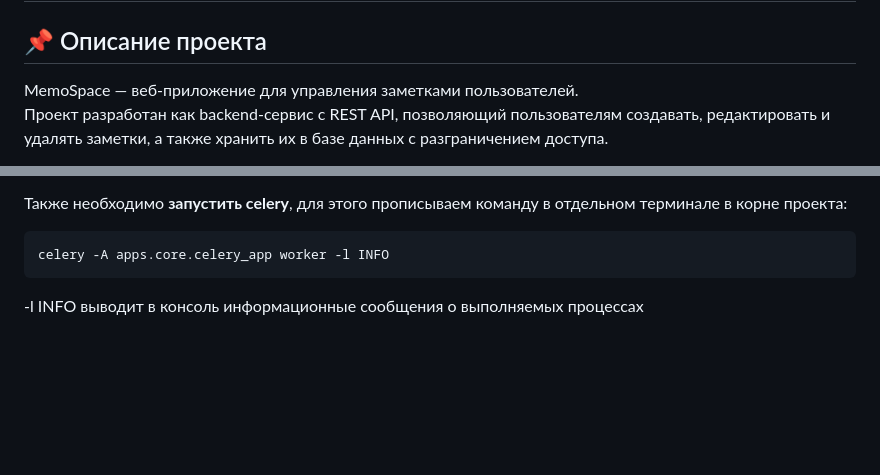
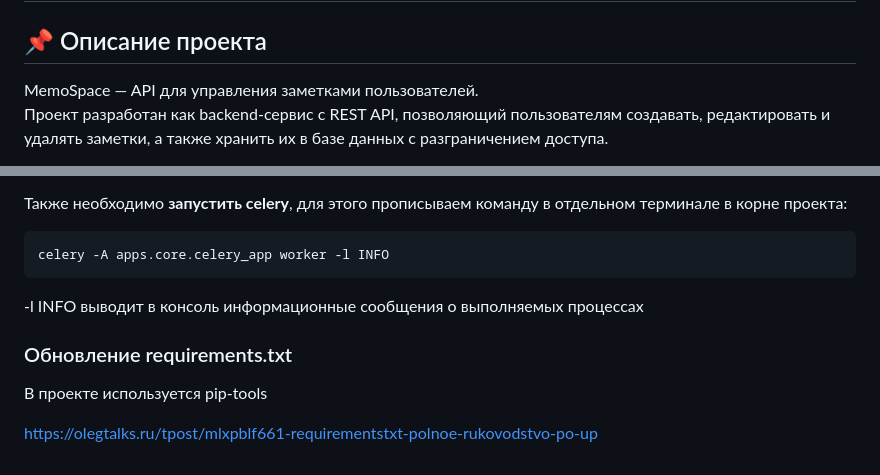
Before and after one commit to AlexGitHub21/MemoSpace, a Markdown page: README.md, 2 parts joined by grey strips. Drawn GitHub-style; blank space fills up the shorter version.

````diff
--- a/README.md
+++ b/README.md
@@ -2,7 +2,7 @@
 
 ## 📌 Описание проекта
 
-MemoSpace — веб-приложение для управления заметками пользователей.
+MemoSpace — API для управления заметками пользователей.
 Проект разработан как backend-сервис с REST API, позволяющий пользователям создавать, редактировать и удалять заметки, а также хранить их в базе данных с разграничением доступа.
 
 Реализована регистрация и авторизация пользователей с использованием JWT, а также защита данных и бизнес-логика на сервере.
@@ -112,3 +112,8 @@ redis-server
 celery -A apps.core.celery_app worker -l INFO
 ```
 -l INFO выводит в консоль информационные сообщения о выполняемых процессах
+
+### Обновление requirements.txt
+В проекте используется pip-tools
+
+https://olegtalks.ru/tpost/mlxpblf661-requirementstxt-polnoe-rukovodstvo-po-up
````
